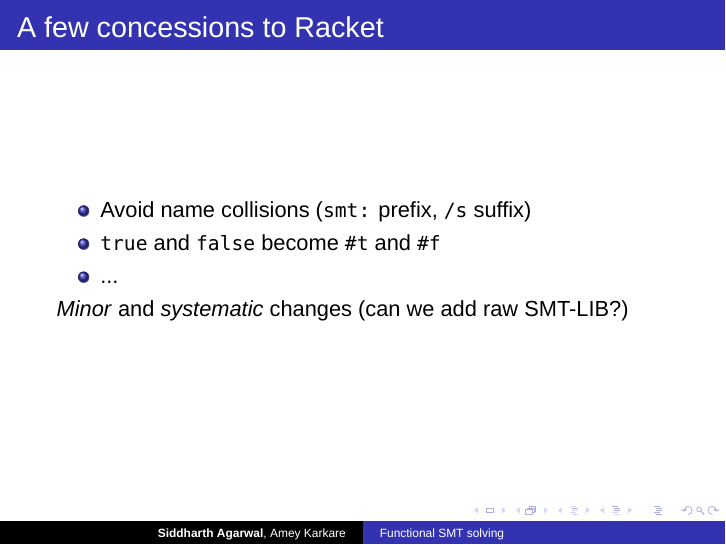
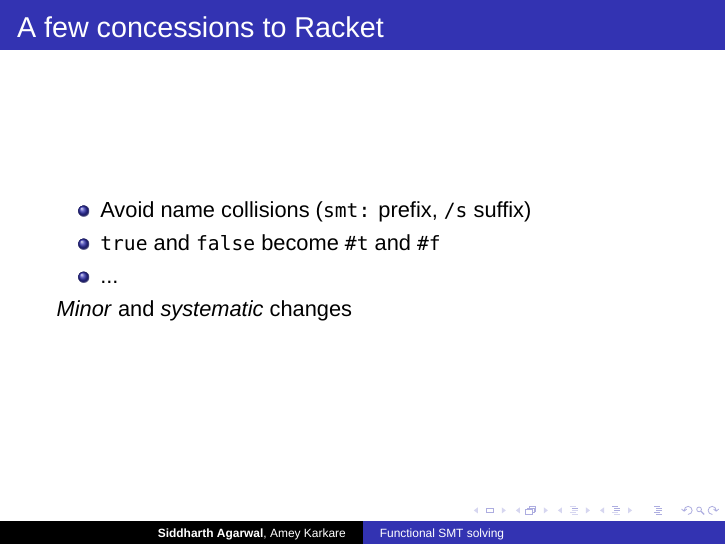
Before and after one commit to sunshowers/z3.rkt, LaTeX slides (doc/presentation/presentation.tex): page 20 of 31 before the commit and page 19 of 30 after it. Compiled offline with XeLaTeX.

Commit message:
Remove note about raw SMT-LIB

```diff
--- a/doc/presentation/presentation.tex
+++ b/doc/presentation/presentation.tex
@@ -136,8 +136,6 @@ The C interface is \textit{really} hard to use
 \end{itemize}
 \pause
 \textit{Minor} and \textit{systematic} changes
-\pause
-(can we add raw SMT-LIB?)
 \end{frame}
 
 \begin{frame}{Deriving abstractions}
```
